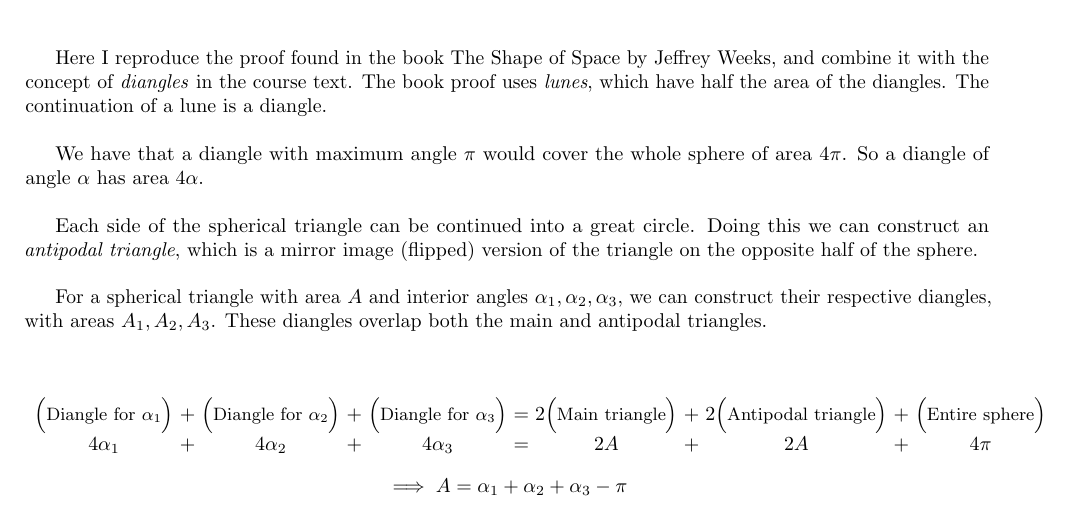
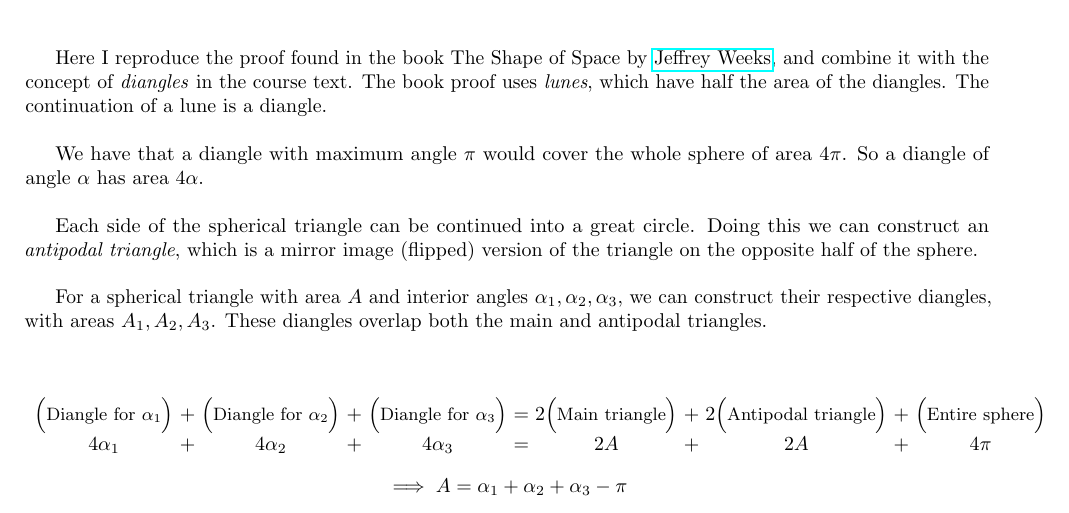
Before and after one commit to nirajvenkat/ddg-nv, a LaTeX problem sheet (ddg-exercises-written/assignment2/assign2.tex): part of page 5 of 9, cut so that both start at the same text. Compiled offline with pdfLaTeX.

Commit message:
A2 written
Better citation

```diff
--- a/ddg-exercises-written/assignment2/assign2.tex
+++ b/ddg-exercises-written/assignment2/assign2.tex
@@ -346,7 +346,7 @@ $$
 \boxed{\text{Exercise} \quad 11}\\\\
 
 
-Here I reproduce the proof found in the book The Shape of Space by Jeffrey Weeks, and combine it with the concept of \emph{diangles} in the course text.
+Here I reproduce the proof found in the book The Shape of Space by \href{https://www.geometrygames.org/}{Jeffrey Weeks}, and combine it with the concept of \emph{diangles} in the course text.
 The book proof uses \emph{lunes}, which have half the area of the diangles. The continuation of a lune is a diangle.\\
 
 We have that a diangle with maximum angle $\pi$ would cover the whole sphere of area $4\pi$.
```
Also changed, not shown: ddg-exercises-written/assignment2/assign2.pdf.
